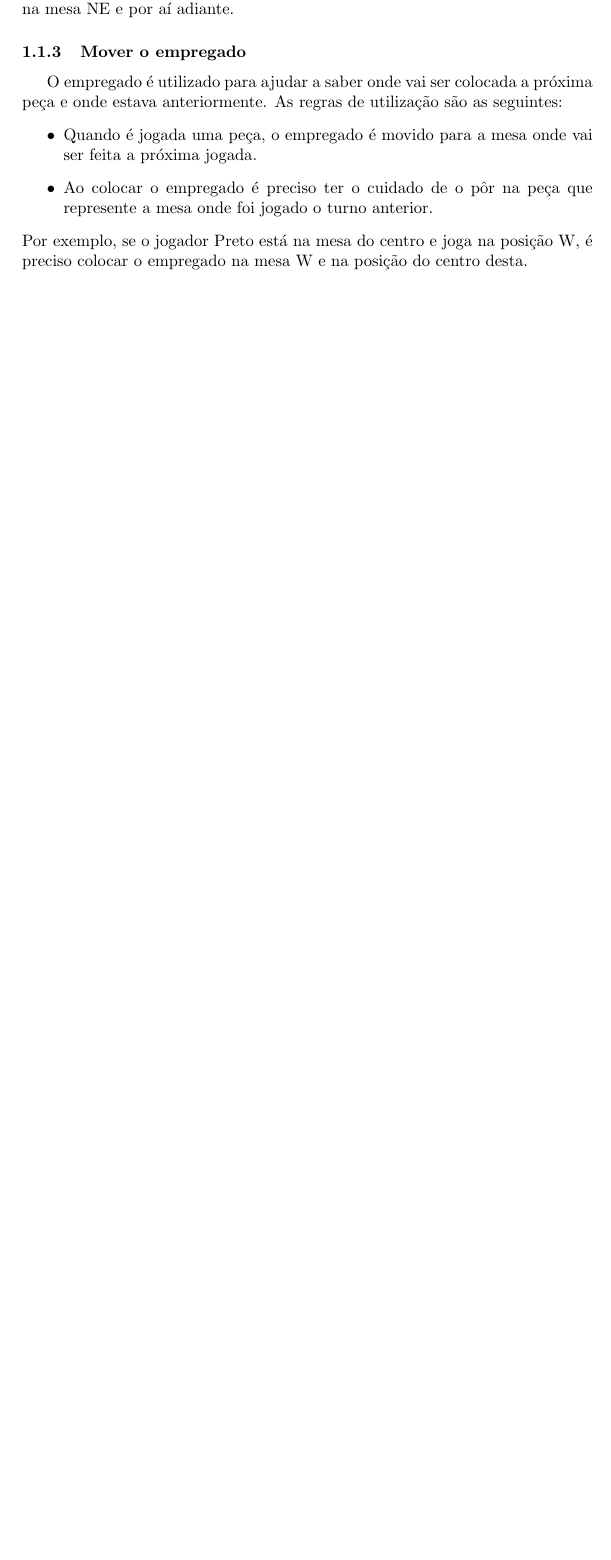
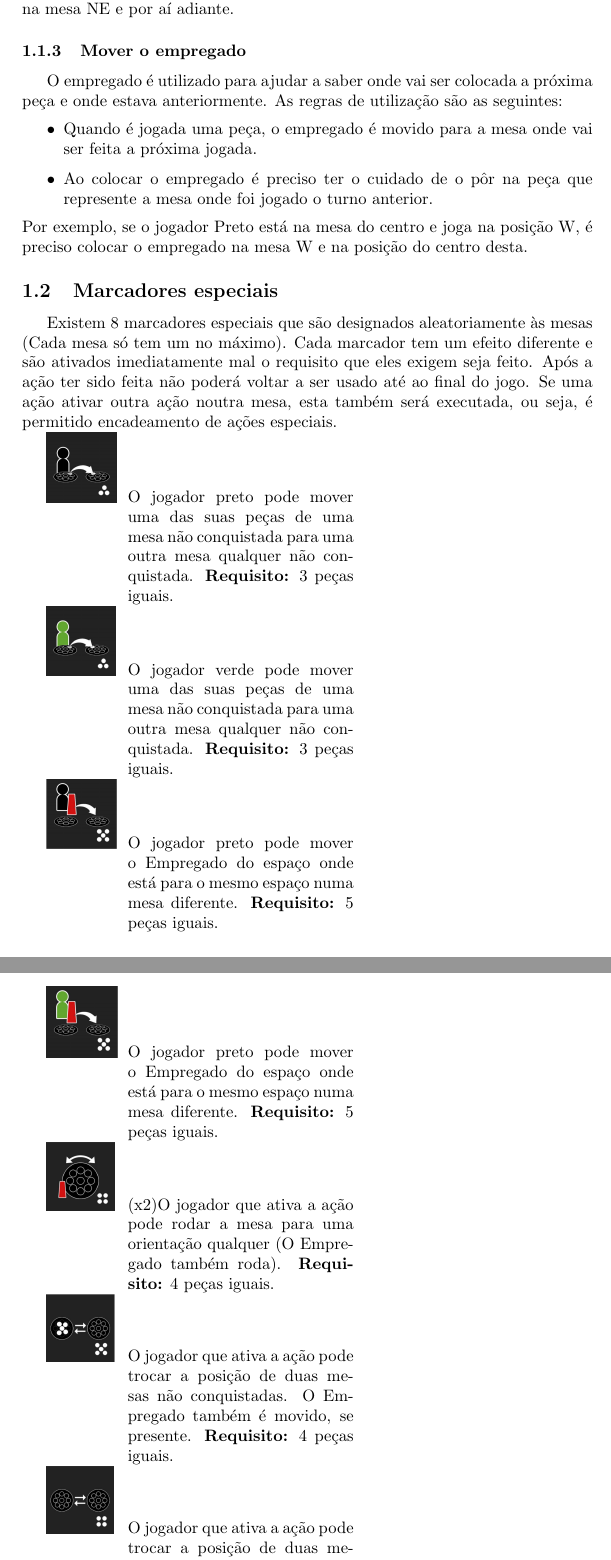
Before and after one commit to aquelemiguel/feup-plog, a LaTeX document (project-oolong/report/report.tex): part of page 3 of 7 before the commit and two parts of pages 3 and 4 of 9 after it, the two joined at a grey line, cut so that both start at the same text, the shorter picture padded with empty space. Compiled offline with pdfLaTeX.

Commit message:
Jogadas especiais não bonitas

```diff
--- a/project-oolong/report/report.tex
+++ b/project-oolong/report/report.tex
@@ -8,7 +8,7 @@
 \usepackage{graphicx}
 \usepackage{verbatim}
 \usepackage{listings}
-
+\usepackage{float}
 
 \begin{document}
 
@@ -112,6 +112,60 @@ O empregado é utilizado para ajudar a saber onde vai ser colocada a próxima pe
 \item Ao colocar o empregado é preciso ter o cuidado de o pôr na peça que represente a mesa onde foi jogado o turno anterior.
 \end{itemize}
 Por exemplo, se o jogador Preto está na mesa do centro e joga na posição W, é preciso colocar o empregado na mesa W e na posição do centro desta.
+
+\subsection{Marcadores especiais}
+Existem 8 marcadores especiais que são designados aleatoriamente às mesas (Cada mesa só tem um no máximo). Cada marcador tem um efeito diferente e são ativados imediatamente mal o requisito que eles exigem seja feito. Após a ação ter sido feita não poderá voltar a ser usado até ao final do jogo. Se uma ação ativar outra ação noutra mesa, esta também será executada, ou seja, é permitido encadeamento de ações especiais.
+
+
+\begin{minipage}[t]{0.1\textwidth}
+\includegraphics[scale=0.25]{black-move.png}
+\end{minipage}
+\begin{minipage}[t]{0.3\textwidth}
+O jogador preto pode mover uma das suas peças de uma mesa não conquistada para uma outra mesa qualquer não conquistada. \textbf{Requisito:} 3 peças iguais.
+\end{minipage}
+
+\begin{minipage}[t]{0.1\textwidth}
+\includegraphics[scale=0.25]{green-move.png}
+\end{minipage}
+\begin{minipage}[t]{0.3\textwidth}
+O jogador verde pode mover uma das suas peças de uma mesa não conquistada para uma outra mesa qualquer não conquistada. \textbf{Requisito:} 3 peças iguais.
+\end{minipage}
+
+\begin{minipage}[t]{0.1\textwidth}
+\includegraphics[scale=0.25]{black-waiter.png}
+\end{minipage}
+\begin{minipage}[t]{0.3\textwidth}
+O jogador preto pode mover o Empregado do espaço onde está para o mesmo espaço numa mesa diferente. \textbf{Requisito:} 5 peças iguais.
+\end{minipage}
+
+\begin{minipage}[t]{0.1\textwidth}
+\includegraphics[scale=0.25]{green-waiter.png}
+\end{minipage}
+\begin{minipage}[t]{0.3\textwidth}
+O jogador preto pode mover o Empregado do espaço onde está para o mesmo espaço numa mesa diferente. \textbf{Requisito:} 5 peças iguais.
+\end{minipage}
+
+\begin{minipage}[t]{0.1\textwidth}
+\includegraphics[scale=0.25]{rotate.png}
+\end{minipage}
+\begin{minipage}[t]{0.3\textwidth}
+(x2)O jogador que ativa a ação pode rodar a mesa para uma orientação qualquer (O Empregado também roda). \textbf{Requisito:} 4 peças iguais.
+\end{minipage}
+
+\begin{minipage}[t]{0.1\textwidth}
+\includegraphics[scale=0.25]{swap-unclaimed.png}
+\end{minipage}
+\begin{minipage}[t]{0.3\textwidth}
+O jogador que ativa a ação pode trocar a posição de duas mesas não conquistadas. O Empregado também é movido, se presente. \textbf{Requisito:} 4 peças iguais.
+\end{minipage}
+
+\begin{minipage}[t]{0.1\textwidth}
+\includegraphics[scale=0.25]{swap-claimed.png}
+\end{minipage}
+\begin{minipage}[t]{0.3\textwidth}
+O jogador que ativa a ação pode trocar a posição de duas mesas não conquistadas. O Empregado também é movido, se presente. \textbf{Requisito:} 5 peças iguais.
+\end{minipage}
+
 
 \subsection{Exemplo de uma sequência de jogadas}
 \includegraphics[scale=0.75]{board-jogadas.png}\linebreak\linebreak
```
Also changed, not shown: project-oolong/report/black-move.PNG (added), project-oolong/report/black-waiter.PNG (added), project-oolong/report/green-move.PNG (added), project-oolong/report/green-waiter.PNG (added), project-oolong/report/report.pdf, project-oolong/report/rotate.PNG (added), project-oolong/report/swap-claimed.PNG (added), project-oolong/report/swap-unclaimed.PNG (added).
